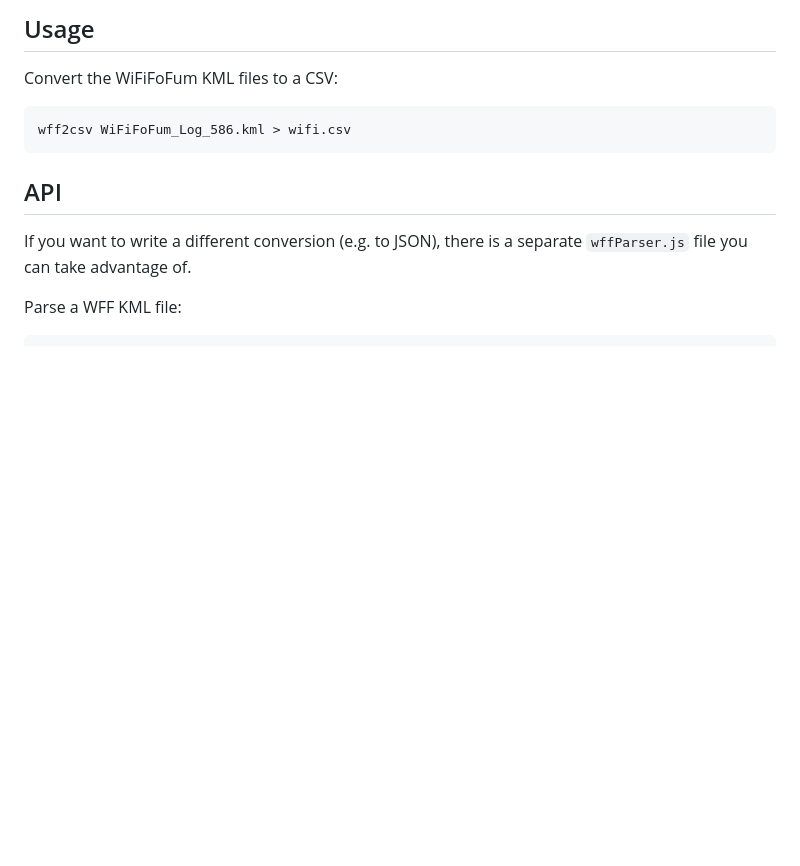
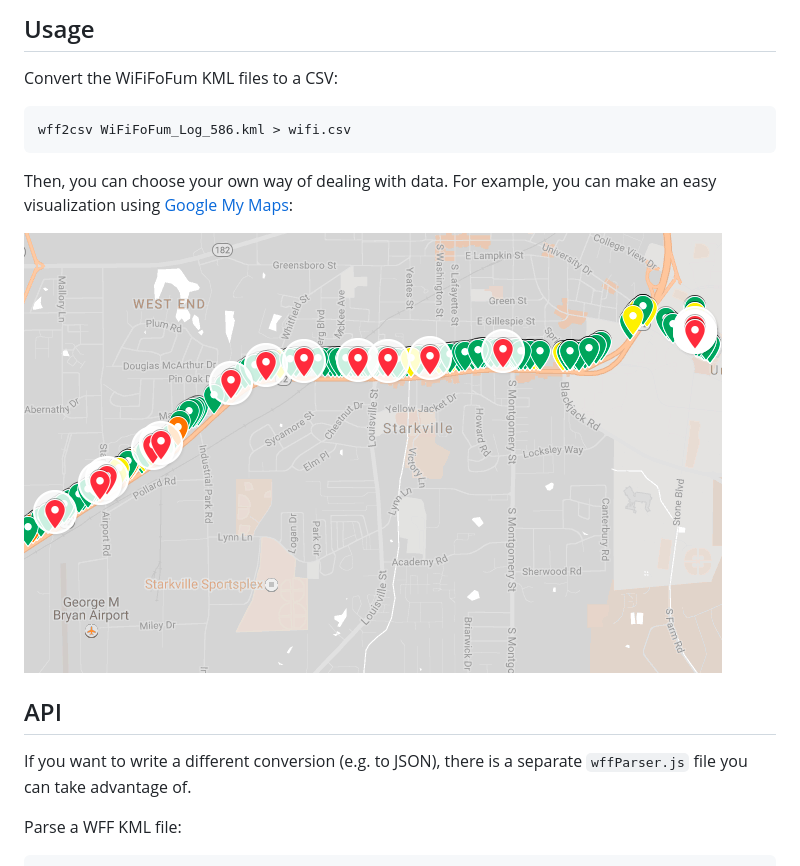
Before and after one commit to blakek/wff2csv, a Markdown page: README.md, the part around the change. Rendered like a GitHub page; pictures changed too: example.png (added); blank space fills up the shorter version.

Commit message:
add example screenshot

````diff
--- a/README.md
+++ b/README.md
@@ -11,6 +11,10 @@ Convert the WiFiFoFum KML files to a CSV:
 ```bash
 wff2csv WiFiFoFum_Log_586.kml > wifi.csv
 ```
+
+Then, you can choose your own way of dealing with data.  For example, you can make an easy visualization using [Google My Maps](https://www.google.com/mymaps):
+
+![Example screenshot](https://raw.githubusercontent.com/blakek/wff2csv/master/example.png)
 
 ## API
 
````
